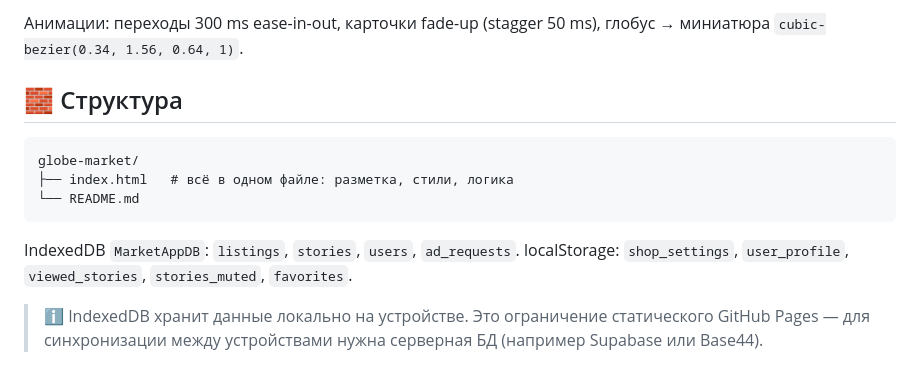
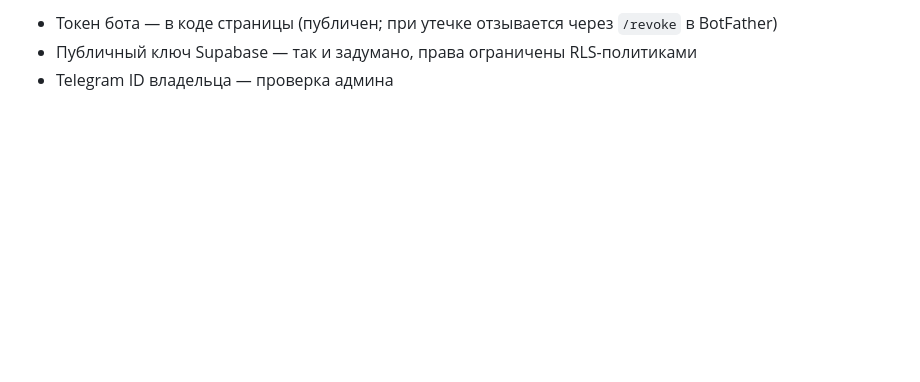
Before and after one commit to dostonravshanov1006800-beep/globe-market, a Markdown page: README.md, the part around one of its changes. Drawn GitHub-style; blank space fills up the shorter version.

````diff
--- a/README.md
+++ b/README.md
@@ -60,14 +47,3 @@ const BOT_TOKEN   = "";           // токен бота для заявок н
-Анимации: переходы 300 ms ease-in-out, карточки fade-up (stagger 50 ms), глобус → миниатюра `cubic-bezier(0.34, 1.56, 0.64, 1)`.
-
-## 🧱 Структура
-
-```
-globe-market/
-├── index.html   # всё в одном файле: разметка, стили, логика
-└── README.md
-```
-
-IndexedDB `MarketAppDB`: `listings`, `stories`, `users`, `ad_requests`.
-localStorage: `shop_settings`, `user_profile`, `viewed_stories`, `stories_muted`, `favorites`.
-
-> ℹ️ IndexedDB хранит данные локально на устройстве. Это ограничение статического GitHub Pages — для синхронизации между устройствами нужна серверная БД (например Supabase или Base44).
+- Токен бота — в коде страницы (публичен; при утечке отзывается через `/revoke` в BotFather)
+- Публичный ключ Supabase — так и задумано, права ограничены RLS-политиками
+- Telegram ID владельца — проверка админа
````
Also changed, not shown: other parts of README.md (+24 -37 lines).
